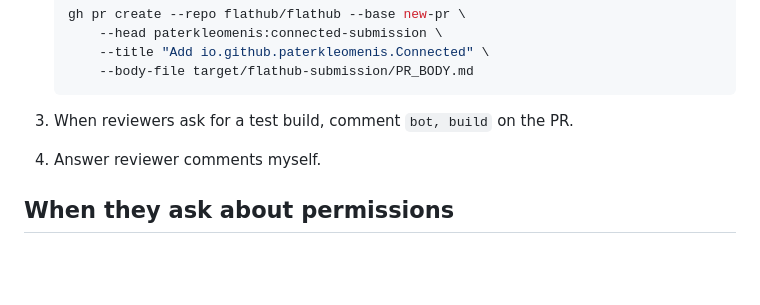
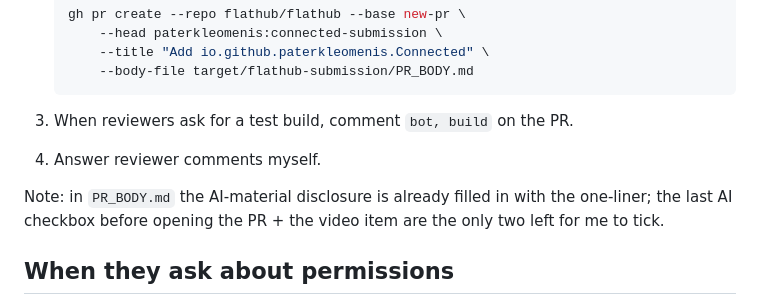
Before and after one commit to paterkleomenis/connected, a Markdown page: packaging/flatpak/FLATHUB_SUBMISSION.md, the part around the change. GitHub-like rendering; blank space fills up the shorter version.

Commit message:
docs(flatpak): note the filled AI disclosure line in the submission checklist

```diff
--- a/packaging/flatpak/FLATHUB_SUBMISSION.md
+++ b/packaging/flatpak/FLATHUB_SUBMISSION.md
@@ -43,6 +43,10 @@ The branch is already pushed. Remaining steps, in order:
 3. When reviewers ask for a test build, comment `bot, build` on the PR.
 4. Answer reviewer comments myself.
 
+Note: in `PR_BODY.md` the AI-material disclosure is already filled in with
+the one-liner; the last AI checkbox before opening the PR + the video item
+are the only two left for me to tick.
+
 ## When they ask about permissions
 
 `--filesystem=host` is the one that will get questions. The honest answer:
```
